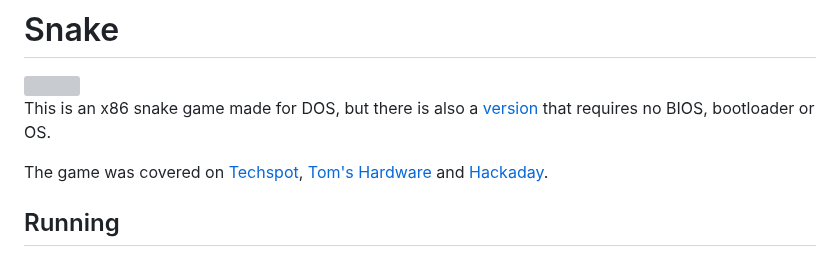
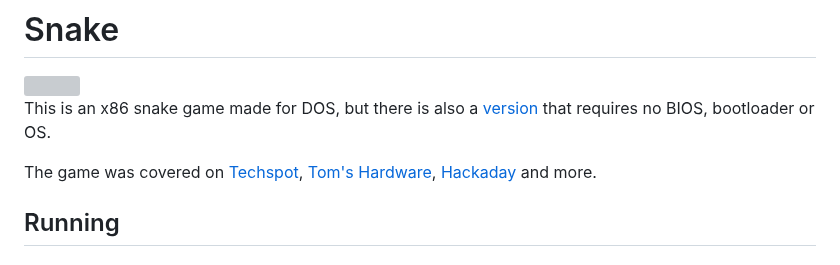
Before and after one commit to donno2048/snake, a Markdown page: docs/template.md, the part around the change. GitHub-like rendering; grey boxes are pictures that could not be loaded.

```diff
--- a/docs/template.md
+++ b/docs/template.md
@@ -4,7 +4,7 @@
 
 This is an x86 snake game made for DOS, but there is also a [version](https://github.com/donno2048/snake-bios) that requires no BIOS, bootloader or OS.
 
-The game was covered on [Techspot](https://www.techspot.com/news/106339-coder-shrinks-classic-snake-game-down-56-byte.html), [Tom's Hardware](https://www.tomshardware.com/video-games/pc-gaming/snake-game-port-is-only-56-bytes-big-and-and-fits-in-a-qr-code) and [Hackaday](https://hackaday.com/2023/08/03/its-snake-in-a-qr-code-but-smaller/).
+The game was covered on [Techspot](https://www.techspot.com/news/106339-coder-shrinks-classic-snake-game-down-56-byte.html), [Tom's Hardware](https://www.tomshardware.com/video-games/pc-gaming/snake-game-port-is-only-56-bytes-big-and-and-fits-in-a-qr-code), [Hackaday](https://hackaday.com/2023/08/03/its-snake-in-a-qr-code-but-smaller/) and more.
 
 ## Running
 
```
